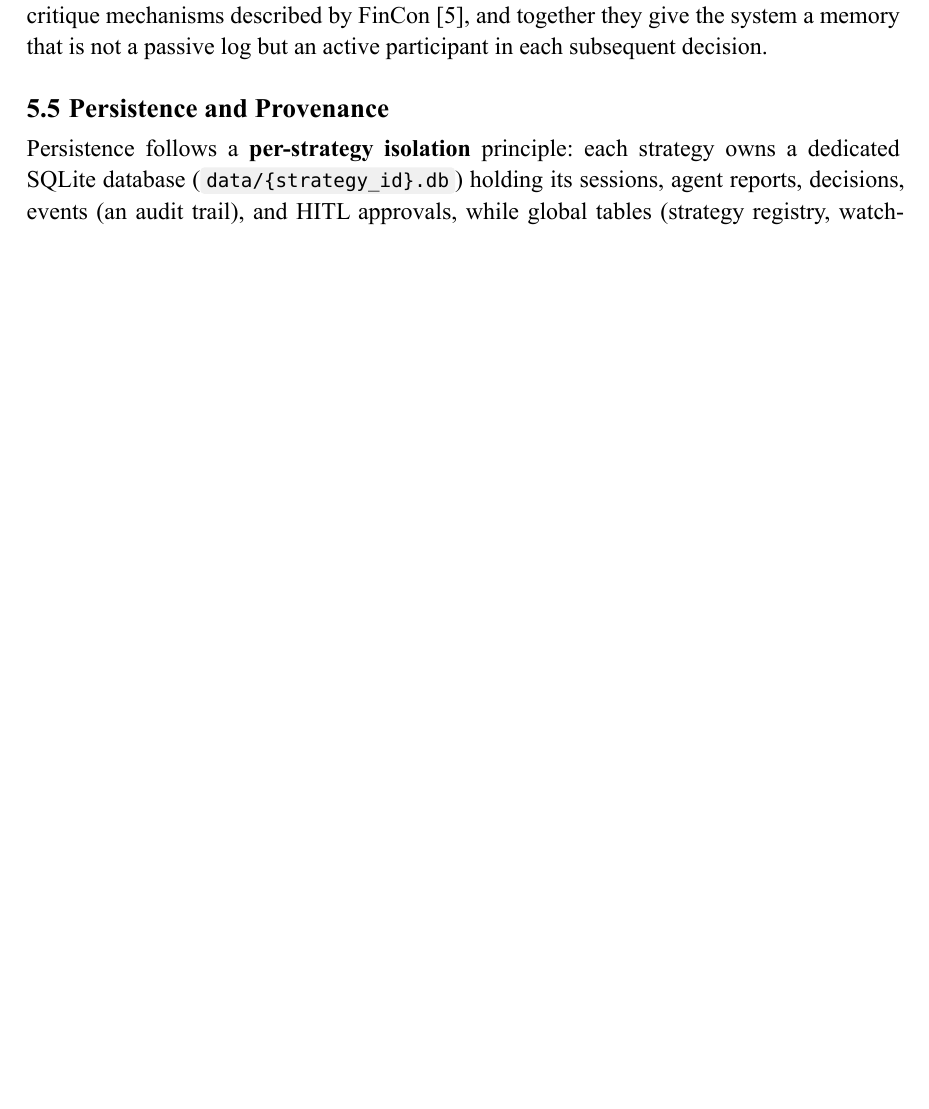
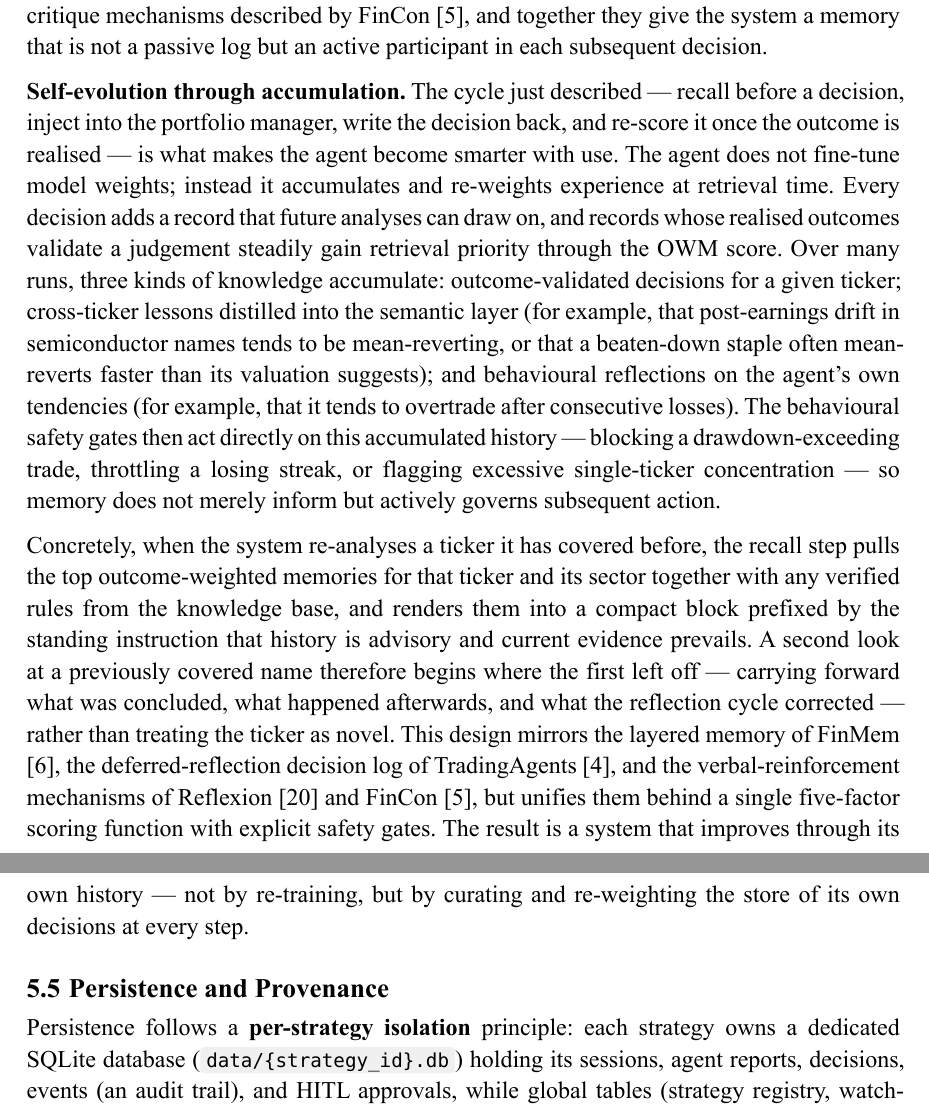
Before and after one commit to KaiOnCode/QuanTable, a Typst document (reports/final-report/report.typ): part of page 22 of 37 before the commit and two parts of pages 22 and 23 of 37 after it, the two joined at a grey line, cut so that both start at the same text, the shorter picture padded with empty space. The pictures show the PDF file reports/final-report/report.pdf that the author committed with the source.

Commit message:
描绘出一种 memory 自我进化的叙事，例如： 1. 决策前将之前的决策写回重新评分，对自身行为模式进行反思（包括连续亏损后过度交易）。 2. 将回撤拦截、连亏节流、集中度警告等安全门，以及过去的知识库注入 PM。

```diff
--- a/reports/final-report/report.typ
+++ b/reports/final-report/report.typ
@@ -625,6 +625,10 @@ The proposed configuration consistently exceeds the equal-weight, similarity-fir
 
 Writing a memory is equally structured. After a decision, the service parses the fixed four-line header of the portfolio manager's report, computes the position delta relative to the current holding, and populates all five layers — an episodic narrative of the trade, a one-sentence semantic lesson, a compacted procedural summary of the four analyst reports, an affective note capturing direction, horizon, and confidence, and a raw trade record with full metadata — before persisting to a per-strategy-indexed SQLite table. Before any (simulated) trade, the memory subsystem also enforces five behavioural safety gates: a hard *drawdown* block, a *concentration* block (projected single-ticker weight over limit), a *losing-streak* block (five consecutive recalled losses), and softer warnings for repeated similar-ticker losses and anomalously large position sizing. These operationalise the risk-control and self-critique mechanisms described by FinCon @yu_fincon:_2024, and together they give the system a memory that is not a passive log but an active participant in each subsequent decision.
 
+*Self-evolution through accumulation.* The cycle just described — recall before a decision, inject into the portfolio manager, write the decision back, and re-score it once the outcome is realised — is what makes the agent become smarter with use. The agent does not fine-tune model weights; instead it accumulates and re-weights experience at retrieval time. Every decision adds a record that future analyses can draw on, and records whose realised outcomes validate a judgement steadily gain retrieval priority through the OWM score. Over many runs, three kinds of knowledge accumulate: outcome-validated decisions for a given ticker; cross-ticker lessons distilled into the semantic layer (for example, that post-earnings drift in semiconductor names tends to be mean-reverting, or that a beaten-down staple often mean-reverts faster than its valuation suggests); and behavioural reflections on the agent's own tendencies (for example, that it tends to overtrade after consecutive losses). The behavioural safety gates then act directly on this accumulated history — blocking a drawdown-exceeding trade, throttling a losing streak, or flagging excessive single-ticker concentration — so memory does not merely inform but actively governs subsequent action.
+
+Concretely, when the system re-analyses a ticker it has covered before, the recall step pulls the top outcome-weighted memories for that ticker and its sector together with any verified rules from the knowledge base, and renders them into a compact block prefixed by the standing instruction that history is advisory and current evidence prevails. A second look at a previously covered name therefore begins where the first left off — carrying forward what was concluded, what happened afterwards, and what the reflection cycle corrected — rather than treating the ticker as novel. This design mirrors the layered memory of FinMem @yu_finmem:_2023, the deferred-reflection decision log of TradingAgents @xiao_tradingagents:_2025, and the verbal-reinforcement mechanisms of Reflexion @shinn_reflexion_2023 and FinCon @yu_fincon:_2024, but unifies them behind a single five-factor scoring function with explicit safety gates. The result is a system that improves through its own history — not by re-training, but by curating and re-weighting the store of its own decisions at every step.
+
 == Persistence and Provenance
 
 Persistence follows a *per-strategy isolation* principle: each strategy owns a dedicated SQLite database (`data/{strategy_id}.db`) holding its sessions, agent reports, decisions, events (an audit trail), and HITL approvals, while global tables (strategy registry, watchlists, monitors, insights) live in `system.db`, and memory, knowledge, and insights have their own files. Connections are pooled per `(database, thread)`, open in WAL mode with `synchronous=NORMAL`, and verify that foreign-key enforcement is active. Deleting a strategy is therefore a single file unlink.
```
Also changed, not shown: reports/final-report/report.pdf.
